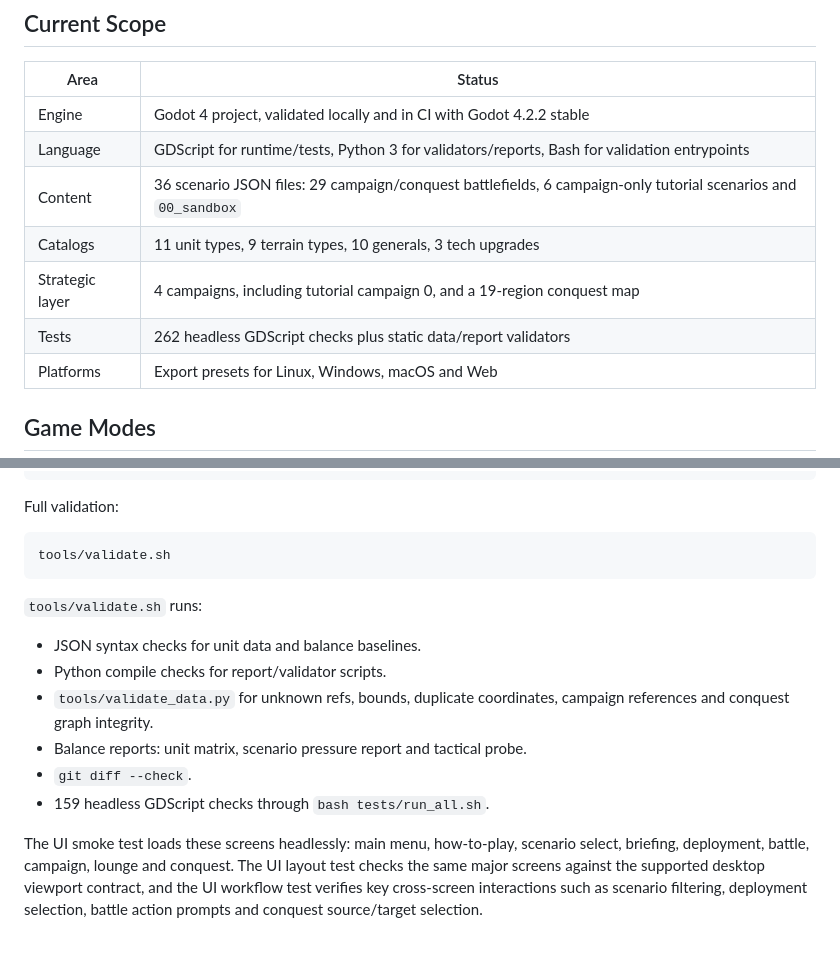
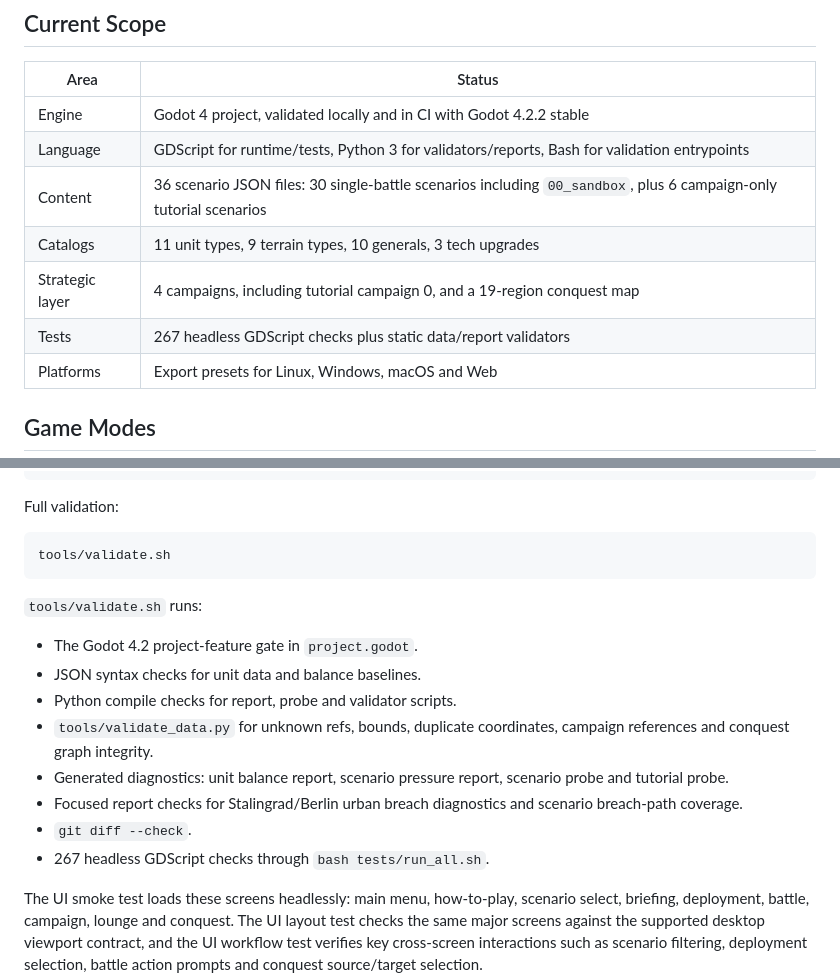
Before and after one commit to Fischer-Zhang/WorldWarII, a Markdown page: README.md, 2 parts joined by grey strips. GitHub-like rendering; blank space fills up the shorter version.

Commit message:
Refresh public documentation counts

```diff
--- a/README.md
+++ b/README.md
@@ -16,10 +16,10 @@ The project is intentionally data-driven. Units, terrain, scenarios, campaigns,
 |---|---|
 | Engine | Godot 4 project, validated locally and in CI with Godot 4.2.2 stable |
 | Language | GDScript for runtime/tests, Python 3 for validators/reports, Bash for validation entrypoints |
-| Content | 36 scenario JSON files: 29 campaign/conquest battlefields, 6 campaign-only tutorial scenarios and `00_sandbox` |
+| Content | 36 scenario JSON files: 30 single-battle scenarios including `00_sandbox`, plus 6 campaign-only tutorial scenarios |
 | Catalogs | 11 unit types, 9 terrain types, 10 generals, 3 tech upgrades |
 | Strategic layer | 4 campaigns, including tutorial campaign 0, and a 19-region conquest map |
-| Tests | 262 headless GDScript checks plus static data/report validators |
+| Tests | 267 headless GDScript checks plus static data/report validators |
 | Platforms | Export presets for Linux, Windows, macOS and Web |
 
 ## Game Modes
@@ -199,12 +199,14 @@ tools/validate.sh
 
 `tools/validate.sh` runs:
 
+- The Godot 4.2 project-feature gate in `project.godot`.
 - JSON syntax checks for unit data and balance baselines.
-- Python compile checks for report/validator scripts.
+- Python compile checks for report, probe and validator scripts.
 - `tools/validate_data.py` for unknown refs, bounds, duplicate coordinates, campaign references and conquest graph integrity.
-- Balance reports: unit matrix, scenario pressure report and tactical probe.
+- Generated diagnostics: unit balance report, scenario pressure report, scenario probe and tutorial probe.
+- Focused report checks for Stalingrad/Berlin urban breach diagnostics and scenario breach-path coverage.
 - `git diff --check`.
-- 159 headless GDScript checks through `bash tests/run_all.sh`.
+- 267 headless GDScript checks through `bash tests/run_all.sh`.
 
 The UI smoke test loads these screens headlessly: main menu, how-to-play, scenario select, briefing, deployment, battle, campaign, lounge and conquest. The UI layout test checks the same major screens against the supported desktop viewport contract, and the UI workflow test verifies key cross-screen interactions such as scenario filtering, deployment selection, battle action prompts and conquest source/target selection.
 
```
Also changed, not shown: other parts of README.md (+1 -1 lines), docs/DEMO_SCRIPT.md (+2 -2 lines).
